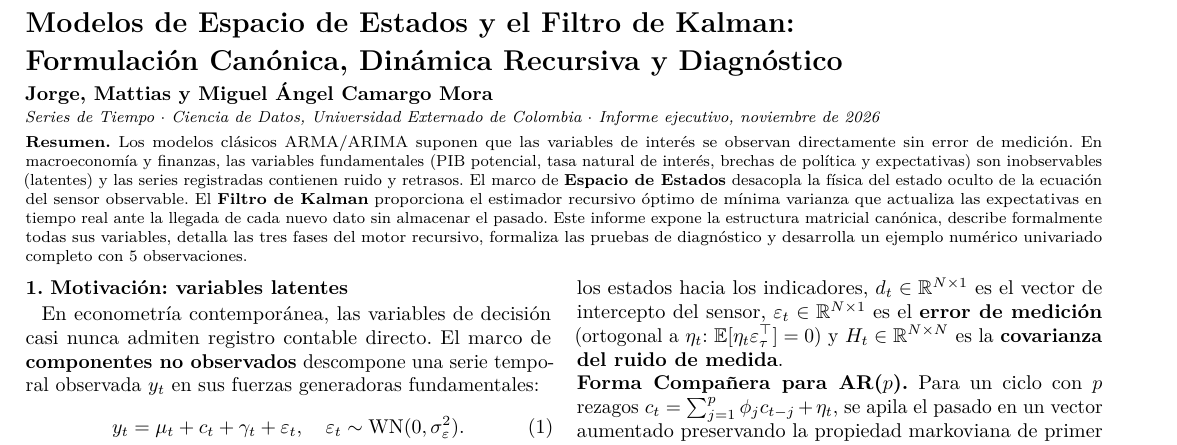
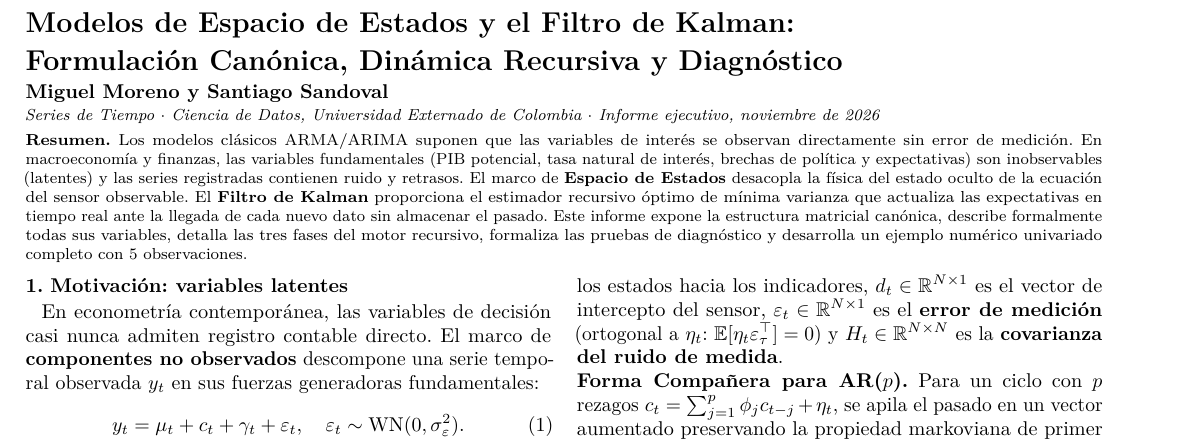
Before and after one commit to miguedmoreno-creator/kalman-presentation, a LaTeX document (informe_ejecutivo_kalman.tex): part of page 1 of 2, cut so that both start at the same text. Compiled offline with pdfLaTeX.

Commit message:
Update authors to Miguel Moreno y Santiago Sandoval

```diff
--- a/informe_ejecutivo_kalman.tex
+++ b/informe_ejecutivo_kalman.tex
@@ -37,7 +37,7 @@
     {\noindent\Large\textbf{Modelos de Espacio de Estados y el Filtro de Kalman:}\\[1.5pt]
     \textbf{Formulación Canónica, Dinámica Recursiva y Diagnóstico}\par}
     \vspace{2pt}
-    {\noindent\normalsize\textbf{Jorge, Mattias y Miguel Ángel Camargo Mora}\par}
+    {\noindent\normalsize\textbf{Miguel Moreno y Santiago Sandoval}\par}
     \vspace{1.5pt}
     {\noindent\footnotesize\textit{Series de Tiempo $\cdot$ Ciencia de Datos, Universidad Externado de Colombia $\cdot$ Informe ejecutivo, noviembre de 2026}\par}
     \vspace{3pt}
```
Also changed, not shown: Informe_Filtro_Kalman.pdf, informe_ejecutivo_kalman.pdf.
